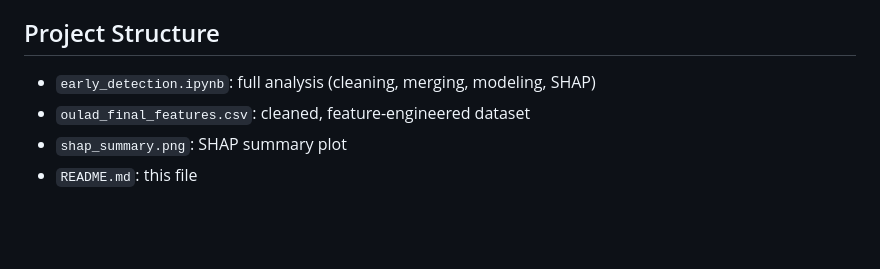
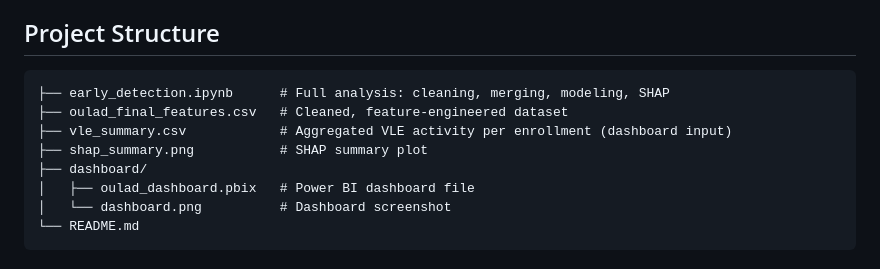
Before and after one commit to raghadsulimanalb-dotcom/early-risk-detection-oulad, a Markdown page: README.md, the part around one of its changes. GitHub-like rendering; blank space fills up the shorter version.

````diff
--- a/README.md
+++ b/README.md
@@ -70,7 +75,12 @@ Python, pandas, scikit-learn, XGBoost, SHAP
 
 ## Project Structure
-
-- `early_detection.ipynb`: full analysis (cleaning, merging, modeling, SHAP)
-- `oulad_final_features.csv`: cleaned, feature-engineered dataset
-- `shap_summary.png`: SHAP summary plot
-- `README.md`: this file
+```
+├── early_detection.ipynb      # Full analysis: cleaning, merging, modeling, SHAP
+├── oulad_final_features.csv   # Cleaned, feature-engineered dataset
+├── vle_summary.csv            # Aggregated VLE activity per enrollment (dashboard input)
+├── shap_summary.png           # SHAP summary plot
+├── dashboard/
+│   ├── oulad_dashboard.pbix   # Power BI dashboard file
+│   └── dashboard.png          # Dashboard screenshot
+└── README.md
+```
````
Also changed, not shown: other parts of README.md (+38 -33 lines), dashboard/dashboard.png (added), 3 other files.
